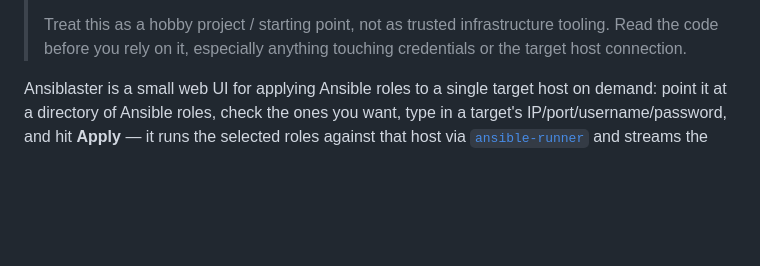
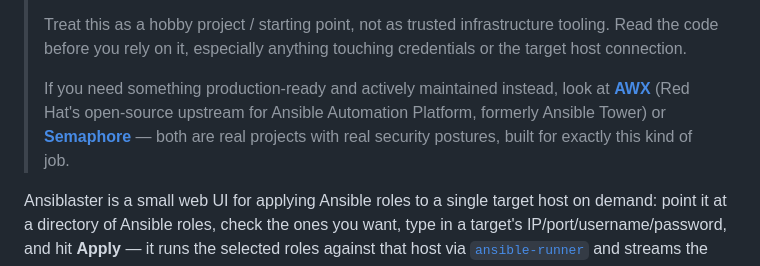
Before and after one commit to bamhm182/AnsiBlaster, a Markdown page: README.md, the part around the change. Rendered like a GitHub page; blank space fills up the shorter version.

Commit message:
README: point to AWX and Semaphore as production-ready alternatives
Added to the vibe-coded warning block -- if someone needs something
actually production-ready, AWX (Red Hat's open-source upstream for
Ansible Automation Platform, formerly Ansible Tower) and Semaphore
(semaphoreui.com) are real, actively maintained projects built for
this exact job.

Co-Authored-By: Claude Sonnet 5 <noreply@anthropic.com>
Claude-Session: https://claude.ai/code/session_01VmhHDAfeCzR3LbmJaWhgRW

```diff
--- a/README.md
+++ b/README.md
@@ -27,6 +27,11 @@
 > Treat this as a hobby project / starting point, not as trusted infrastructure tooling.
 > Read the code before you rely on it, especially anything touching credentials or the
 > target host connection.
+>
+> If you need something production-ready and actively maintained instead, look at
+> [**AWX**](https://github.com/ansible/awx) (Red Hat's open-source upstream for Ansible
+> Automation Platform, formerly Ansible Tower) or [**Semaphore**](https://semaphoreui.com/)
+> — both are real projects with real security postures, built for exactly this kind of job.
 
 Ansiblaster is a small web UI for applying Ansible roles to a single target host on demand:
 point it at a directory of Ansible roles, check the ones you want, type in a target's
```
